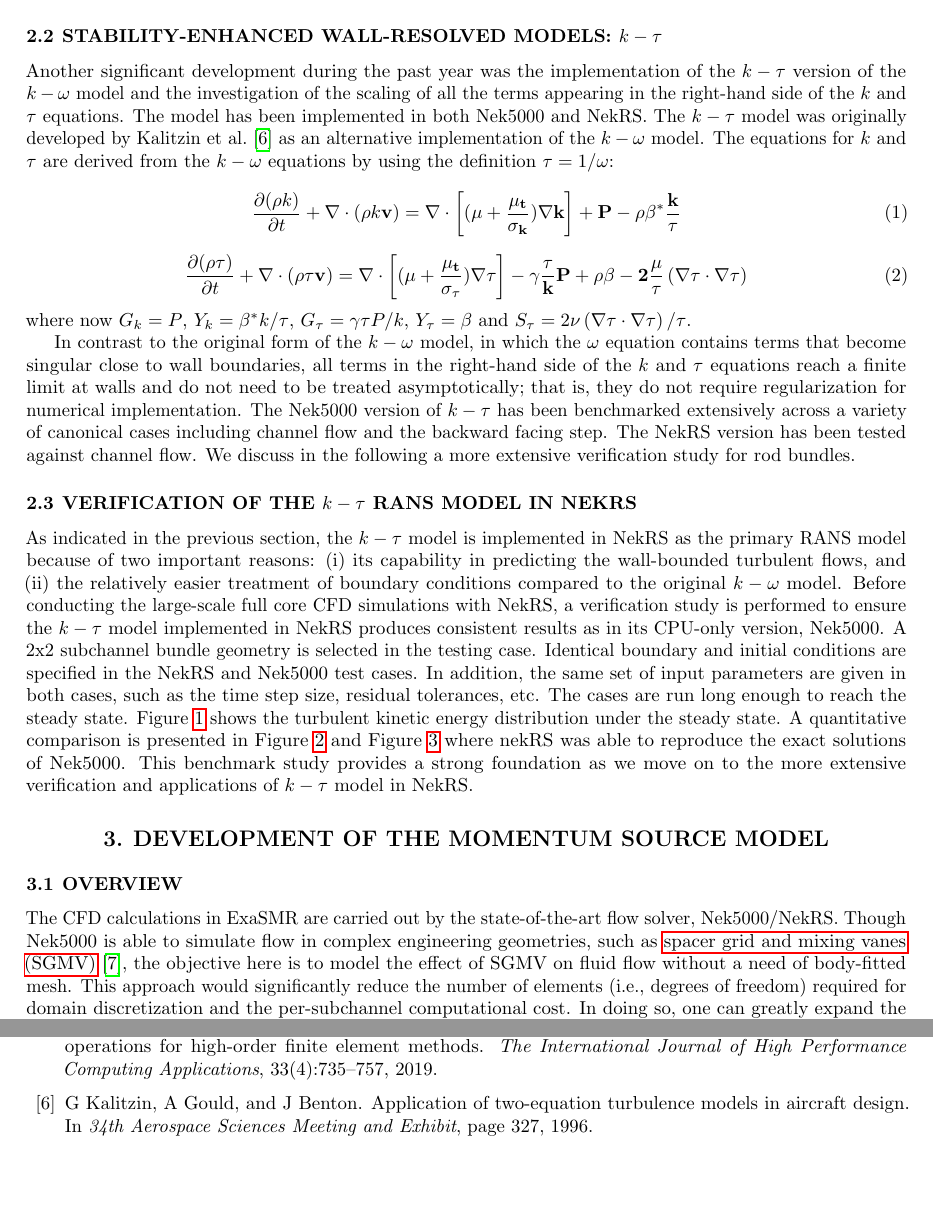
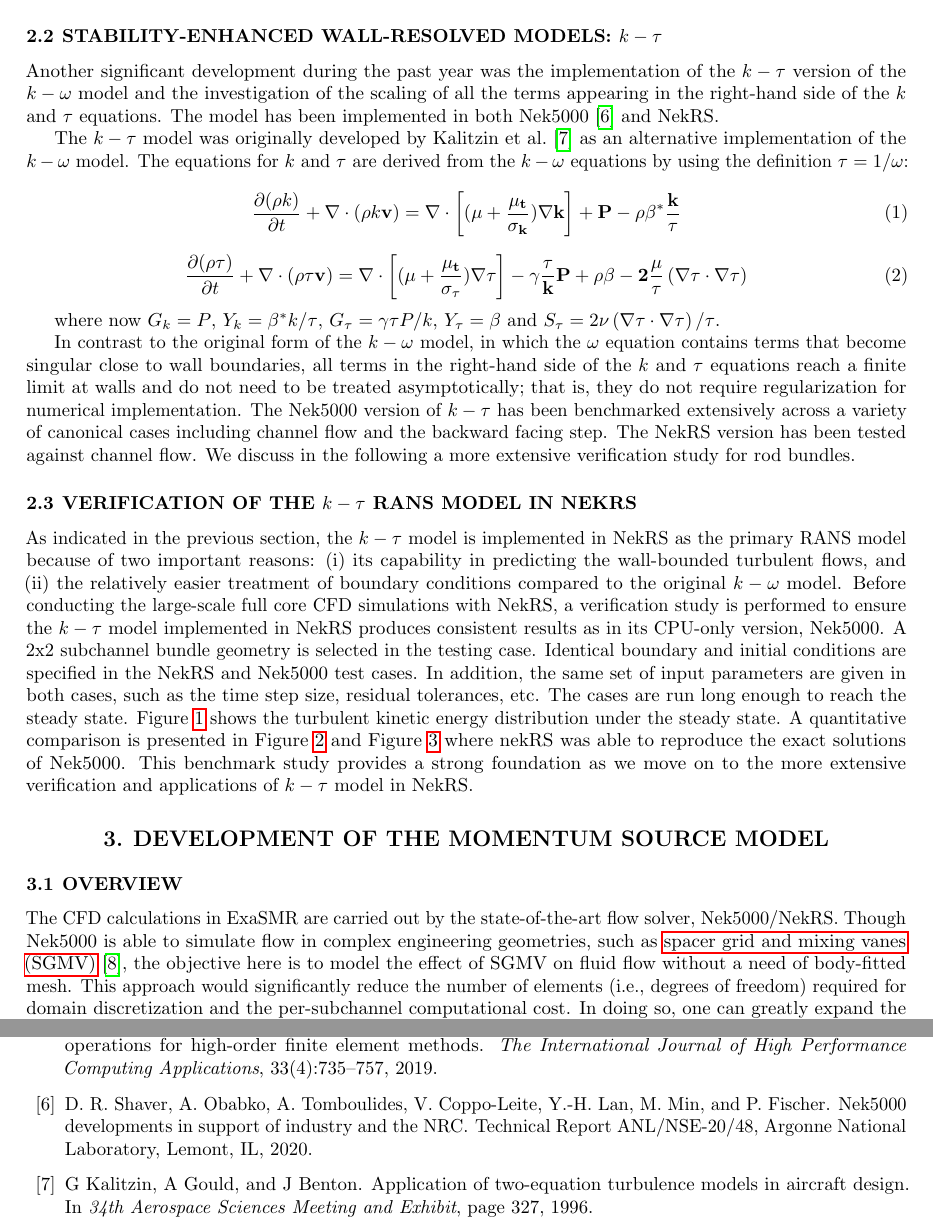
Before and after one commit to emerzari/fullcore, a LaTeX document (report.tex, which reads nekrs.tex, references.bib): two parts of pages 12 and 26 of 26 before the commit and two parts of pages 12 and 26 of 27 after it, joined at a grey line, cut so that both start at the same text, the shorter picture padded with empty space. Compiled offline with pdfLaTeX.

Commit message:
Adding reference to report

```diff
--- a/nekrs.tex
+++ b/nekrs.tex
@@ -28,7 +28,9 @@ Details on these improvements are to be discussed in an upcoming paper and CEED
 \subsection{Stability-Enhanced Wall-Resolved Models: $\lowercase{k}-\tau$}
 Another significant development during the past year was the implementation of the $k-\tau$
 version of the $k-\omega$ model and the investigation of the scaling of all the terms appearing in
-the right-hand side of the $k$ and $\tau$ equations. The model has been implemented in both Nek5000 and NekRS. The $k-\tau$ model was originally developed by Kalitzin et al.~\cite{benton01} as an alternative
+the right-hand side of the $k$ and $\tau$ equations. The model has been implemented in both Nek5000 \cite{shaver2020nek5000} and NekRS.
+
+The $k-\tau$ model was originally developed by Kalitzin et al.~\cite{benton01} as an alternative
 implementation of the $k-\omega$ model. The equations for $k$ and $\tau$ are derived from the $k-\omega$
 equations by using the definition $\tau=1/\omega$:
 
--- a/references.bib
+++ b/references.bib
@@ -9,3 +9,9 @@ title = {{Turbulent mixing in a rod bundle with vaned spacer grids: OECD/NEA–K
 url = {http://www.sciencedirect.com/science/article/pii/S0029549314002842},
 volume = {279},
 year = {2014}
+}
+
+@techreport{shaver2020nek5000,
+ title={Nek5000 developments in support of industry and the {NRC}},
+ author={Shaver, D. R. and Obabko, A. and Tomboulides, A. and Coppo-Leite, V. and Lan, Y.-H. and Min, M. and Fischer, P.},
+ year={2020},
```
Also changed, not shown: nekrs.tex (1 more changed lines), references.bib (3 more changed lines).
